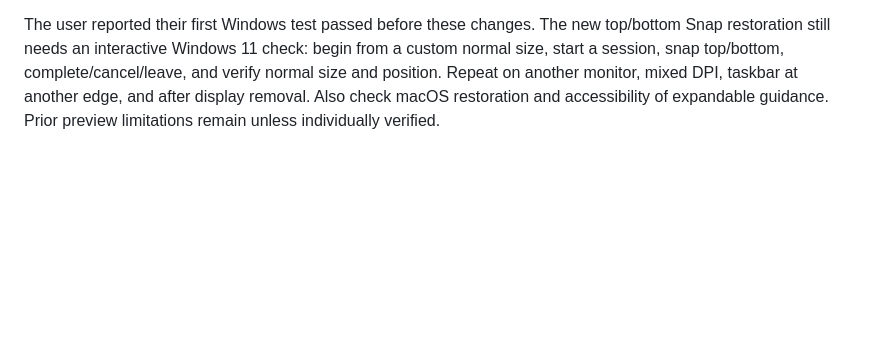
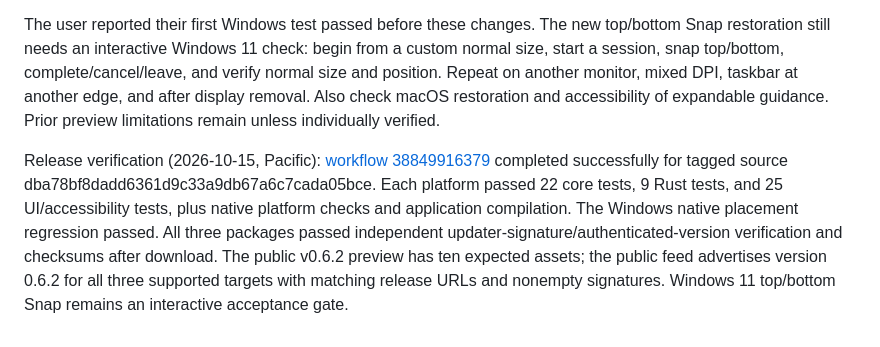
Before and after one commit to iandorsey00/veraflow, a Markdown page: docs/validation.md, the part around the change. Drawn GitHub-style; blank space fills up the shorter version.

```diff
--- a/docs/validation.md
+++ b/docs/validation.md
@@ -75,3 +75,5 @@ The v0.6.1 workflow published Windows x64 and macOS arm64/x64 packages after ind
 Local checks cover 22 core tests, 9 Rust tests, and 25 browser/accessibility scenarios. Regression coverage checks email toggle/save/session order and compact access to manual entry. The Windows native placement test is part of both check and release CI and covers normal bounds after resize/maximize and repeated transitions. It does not simulate Windows 11 Snap layouts.
 
 The user reported their first Windows test passed before these changes. The new top/bottom Snap restoration still needs an interactive Windows 11 check: begin from a custom normal size, start a session, snap top/bottom, complete/cancel/leave, and verify normal size and position. Repeat on another monitor, mixed DPI, taskbar at another edge, and after display removal. Also check macOS restoration and accessibility of expandable guidance. Prior preview limitations remain unless individually verified.
+
+Release verification (2026-10-15, Pacific): [workflow 38849916379](https://github.com/iandorsey00/veraflow/actions/runs/38849916379) completed successfully for tagged source dba78bf8dadd6361d9c33a9db67a6c7cada05bce. Each platform passed 22 core tests, 9 Rust tests, and 25 UI/accessibility tests, plus native platform checks and application compilation. The Windows native placement regression passed. All three packages passed independent updater-signature/authenticated-version verification and checksums after download. The public v0.6.2 preview has ten expected assets; the public feed advertises version 0.6.2 for all three supported targets with matching release URLs and nonempty signatures. Windows 11 top/bottom Snap remains an interactive acceptance gate.
```
Also changed, not shown: README.md (+1 -1 lines).
